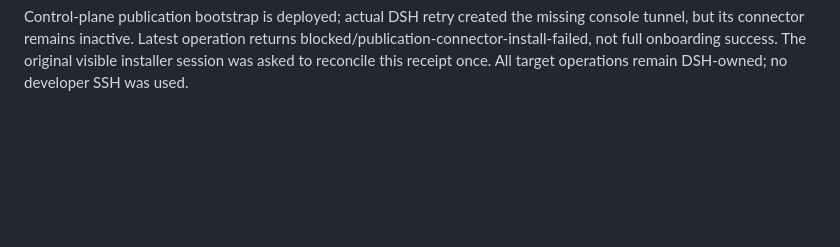
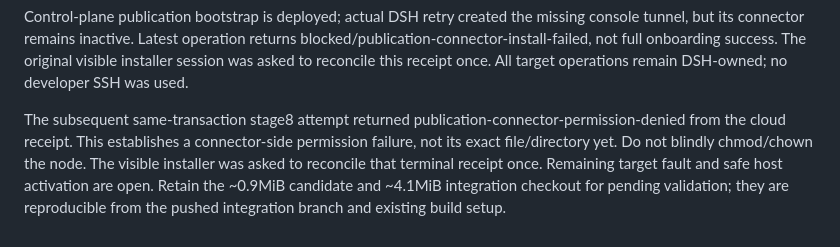
Before and after one commit to ChangfengHU/dsh-task-console, a Markdown page: dev-log/2026-09-23-model-startup-fallback.md, the part around the change. GitHub-like rendering; blank space fills up the shorter version.

Commit message:
docs: retain verified connector permission failure for continuation

```diff
--- a/dev-log/2026-09-23-model-startup-fallback.md
+++ b/dev-log/2026-09-23-model-startup-fallback.md
@@ -695,3 +695,11 @@ missing console tunnel, but its connector remains inactive. Latest operation
 returns blocked/publication-connector-install-failed, not full onboarding success.
 The original visible installer session was asked to reconcile this receipt once.
 All target operations remain DSH-owned; no developer SSH was used.
+
+The subsequent same-transaction stage8 attempt returned
+publication-connector-permission-denied from the cloud receipt. This establishes
+a connector-side permission failure, not its exact file/directory yet. Do not
+blindly chmod/chown the node. The visible installer was asked to reconcile that
+terminal receipt once. Remaining target fault and safe host activation are open.
+Retain the ~0.9MiB candidate and ~4.1MiB integration checkout for pending validation;
+they are reproducible from the pushed integration branch and existing build setup.
```
